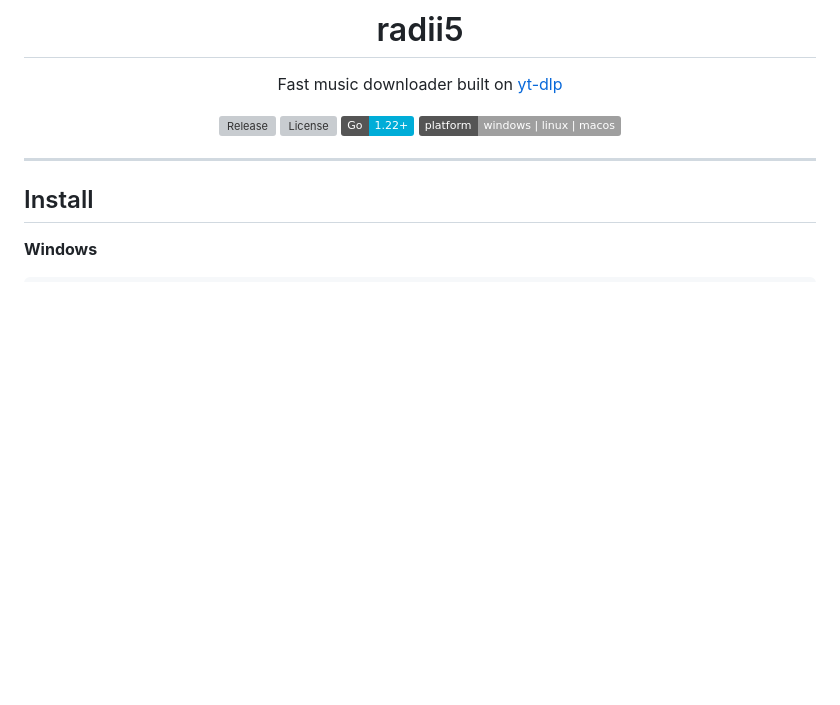
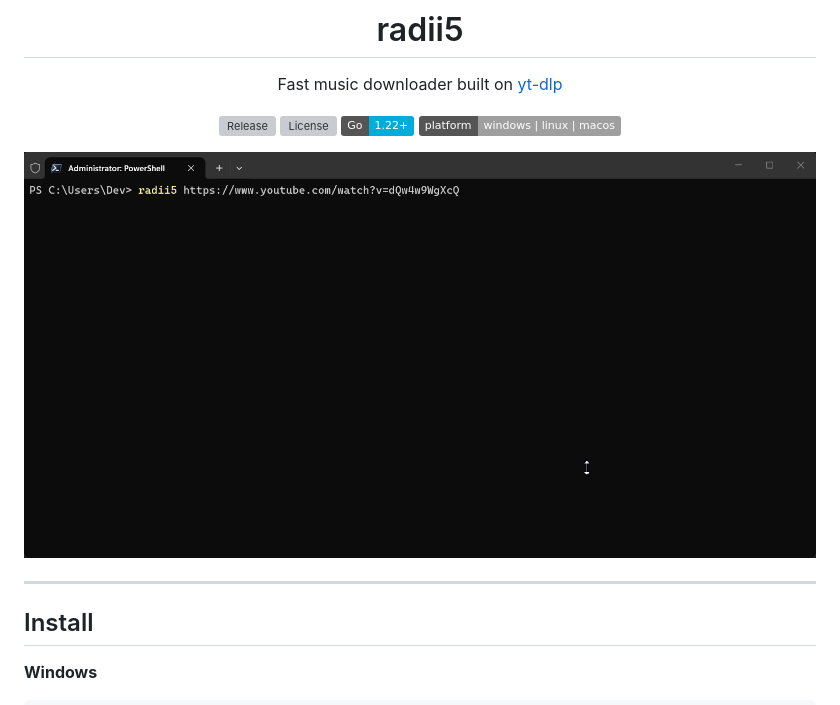
Before and after one commit to radii5/music, a Markdown page: README.md, the part around the change. Rendered like a GitHub page; badges without logos; blank space fills up the shorter version; grey boxes are pictures that could not be loaded.

Commit message:
Add demo image and fix formatting in README
Added a demo image to the README and ensured proper formatting.

```diff
--- a/README.md
+++ b/README.md
@@ -8,6 +8,8 @@
 [![License](https://img.shields.io/github/license/radii5/music?style=flat&color=grey)](LICENSE)
 [![Go](https://img.shields.io/badge/Go-1.22+-00ADD8?style=flat&logo=go&logoColor=white)](https://go.dev)
 [![Platform](https://img.shields.io/badge/platform-windows%20%7C%20linux%20%7C%20macos-lightgrey?style=flat)](https://github.com/radii5/music/releases)
+
+![demo](assets/demo.gif)
 
 </div>
 
```
